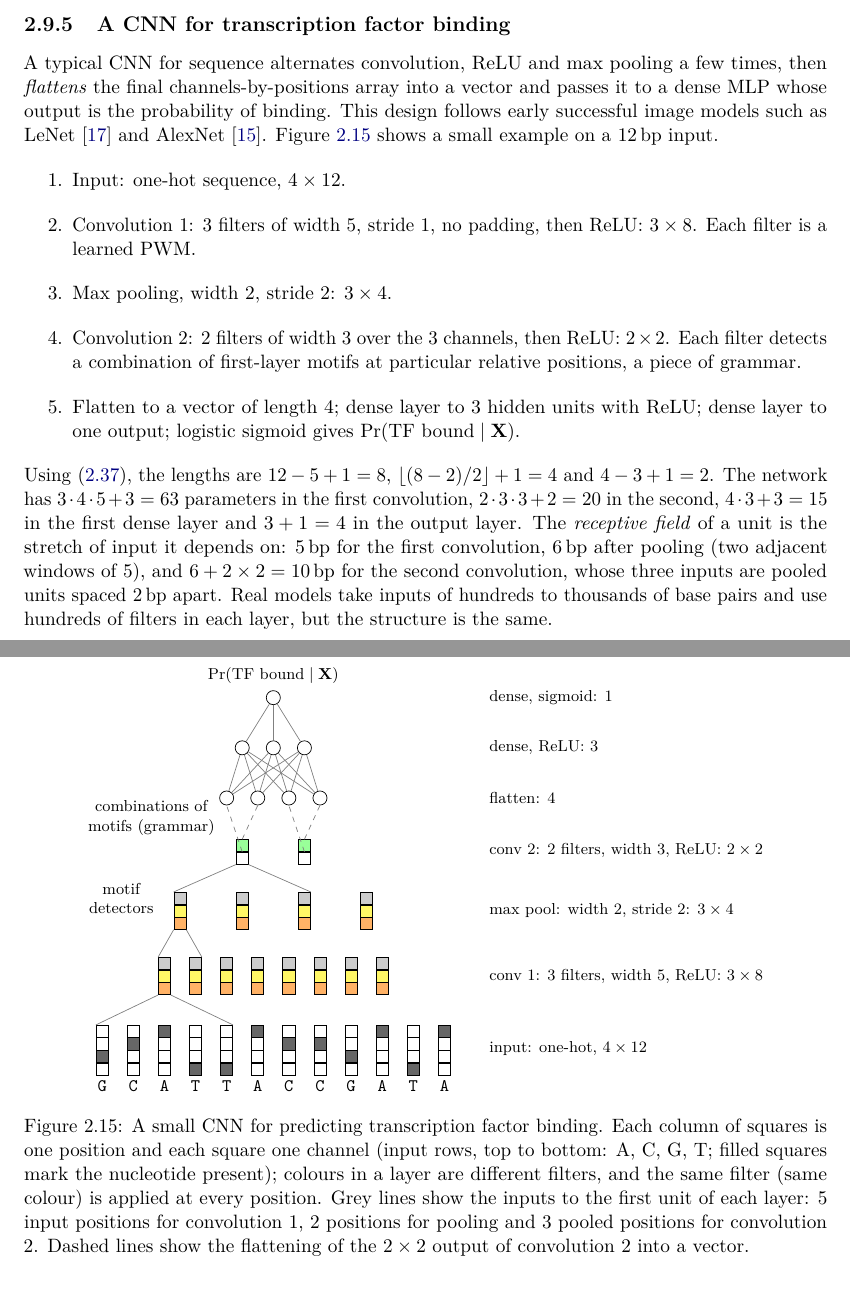
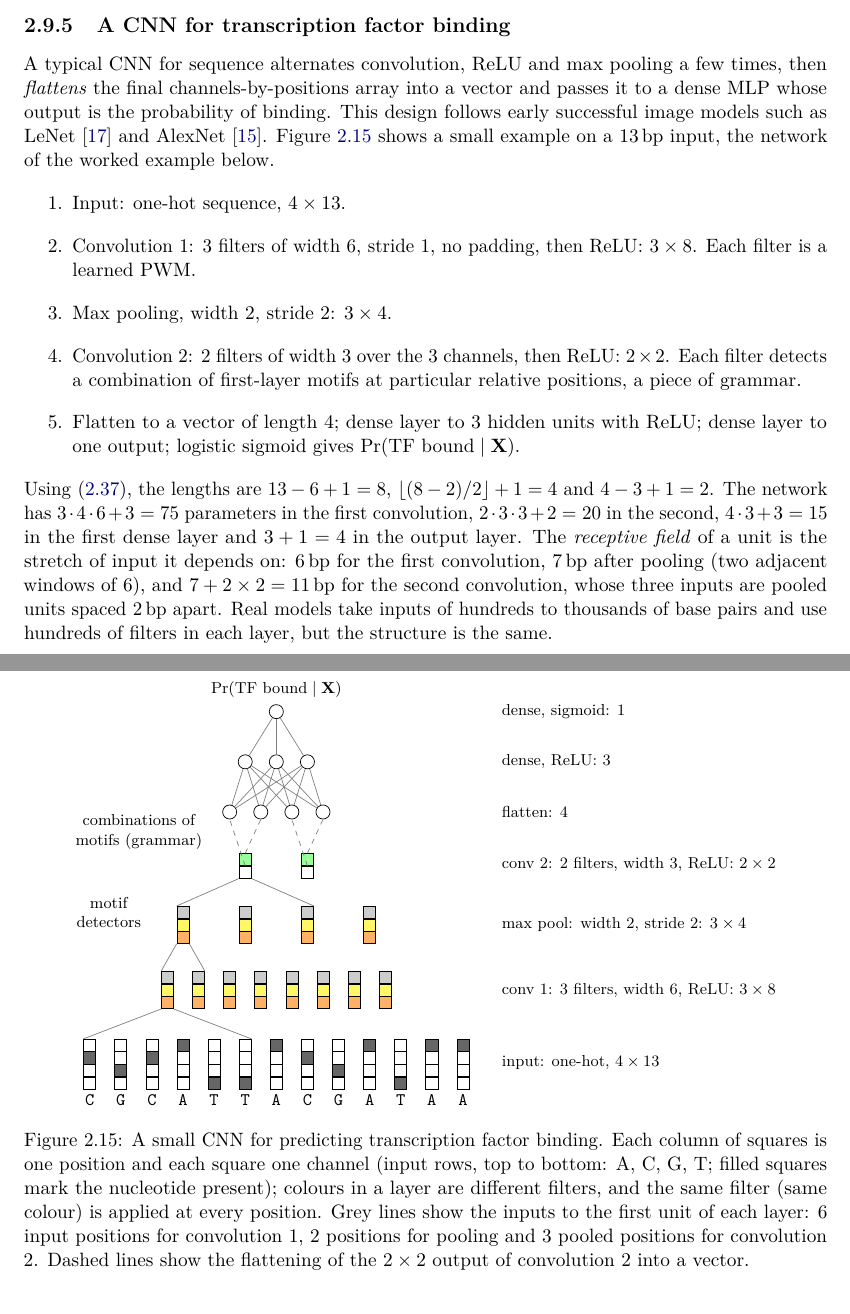
Before and after one commit to davidaknowles/ml4fg_book, a LaTeX thesis (chapter02/main.tex, which reads chapter02/chapter02.tex): two parts of pages 21 and 22 of 29, joined at a grey line, cut so that both start at the same text. Compiled offline with pdfLaTeX.

Commit message:
Fig 2.15: match the worked example (13 bp input, width-6 filters)
The input is now CGCATTACGATAA and the first convolution has width 6;
lengths, parameter counts and receptive fields in the text follow.

Co-Authored-By: Claude Opus 5.5 <noreply@anthropic.com>

```diff
--- a/chapter02/chapter02.tex
+++ b/chapter02/chapter02.tex
@@ -675,61 +675,61 @@ During backpropagation, the gradient of a pooled output passes only to the input
 
 \subsection{A CNN for transcription factor binding}
 
-A typical CNN for sequence alternates convolution, ReLU and max pooling a few times, then \emph{flattens} the final channels-by-positions array into a vector and passes it to a dense MLP whose output is the probability of binding. This design follows early successful image models such as LeNet~\citep{lecun1998} and AlexNet~\citep{krizhevsky2012}. Figure~\ref{fig:cnn} shows a small example on a 12\,bp input.
+A typical CNN for sequence alternates convolution, ReLU and max pooling a few times, then \emph{flattens} the final channels-by-positions array into a vector and passes it to a dense MLP whose output is the probability of binding. This design follows early successful image models such as LeNet~\citep{lecun1998} and AlexNet~\citep{krizhevsky2012}. Figure~\ref{fig:cnn} shows a small example on a 13\,bp input, the network of the worked example below.
 \begin{enumerate}
-  \item Input: one-hot sequence, $4\times12$.
-  \item Convolution 1: 3 filters of width 5, stride 1, no padding, then ReLU: $3\times8$. Each filter is a learned PWM.
+  \item Input: one-hot sequence, $4\times13$.
+  \item Convolution 1: 3 filters of width 6, stride 1, no padding, then ReLU: $3\times8$. Each filter is a learned PWM.
   \item Max pooling, width 2, stride 2: $3\times4$.
   \item Convolution 2: 2 filters of width 3 over the 3 channels, then ReLU: $2\times2$. Each filter detects a combination of first-layer motifs at particular relative positions, a piece of grammar.
   \item Flatten to a vector of length 4; dense layer to 3 hidden units with ReLU; dense layer to one output; logistic sigmoid gives $\Pr(\text{TF bound}\mid\mX)$.
 \end{enumerate}
-Using~\eqref{eq:lout}, the lengths are $12-5+1=8$, $\lfloor(8-2)/2\rfloor+1=4$ and $4-3+1=2$. The network has $3\cdot4\cdot5+3=63$ parameters in the first convolution, $2\cdot3\cdot3+2=20$ in the second, $4\cdot3+3=15$ in the first dense layer and $3+1=4$ in the output layer. The \emph{receptive field} of a unit is the stretch of input it depends on: 5\,bp for the first convolution, 6\,bp after pooling (two adjacent windows of 5), and $6+2\times2=10$\,bp for the second convolution, whose three inputs are pooled units spaced 2\,bp apart. Real models take inputs of hundreds to thousands of base pairs and use hundreds of filters in each layer, but the structure is the same.
+Using~\eqref{eq:lout}, the lengths are $13-6+1=8$, $\lfloor(8-2)/2\rfloor+1=4$ and $4-3+1=2$. The network has $3\cdot4\cdot6+3=75$ parameters in the first convolution, $2\cdot3\cdot3+2=20$ in the second, $4\cdot3+3=15$ in the first dense layer and $3+1=4$ in the output layer. The \emph{receptive field} of a unit is the stretch of input it depends on: 6\,bp for the first convolution, 7\,bp after pooling (two adjacent windows of 6), and $7+2\times2=11$\,bp for the second convolution, whose three inputs are pooled units spaced 2\,bp apart. Real models take inputs of hundreds to thousands of base pairs and use hundreds of filters in each layer, but the structure is the same.
 
 \begin{figure}[t]
   \centering
   \begin{tikzpicture}[>=Stealth, every node/.style={font=\footnotesize},
       sq/.style={draw, minimum size=0.24cm, inner sep=0pt}]
     \def\dx{0.62}
-    % input: 12 positions x 4 channels
-    \foreach \j/\b/\on in {1/G/2,2/C/3,3/A/4,4/T/1,5/T/1,6/A/4,7/C/3,8/C/3,9/G/2,10/A/4,11/T/1,12/A/4} {
+    % input: 13 positions x 4 channels, the sequence of the worked example
+    \foreach \j/\b/\on in {1/C/3,2/G/2,3/C/3,4/A/4,5/T/1,6/T/1,7/A/4,8/C/3,9/G/2,10/A/4,11/T/1,12/A/4,13/A/4} {
       \foreach \c in {1,...,4} \node[sq] (x\j\c) at ({\dx*\j}, {0.25*(\c-1)}) {};
       \node[sq, fill=black!60] at ({\dx*\j}, {0.25*(\on-1)}) {};
       \node[font=\ttfamily\small] at ({\dx*\j},-0.35) {\b};
     }
     % conv1: 8 positions x 3 channels, at y=1.9
     \foreach \j in {1,...,8} \foreach \c/\col in {1/orange!60,2/yellow!60,3/gray!40}
-      \node[sq, fill=\col] (a\j\c) at ({\dx*(\j+2)}, {1.6+0.25*(\c-1)}) {};
-    \draw[gray] (x14.north west) -- (a11.south west); \draw[gray] (x54.north east) -- (a11.south east);
+      \node[sq, fill=\col] (a\j\c) at ({\dx*(\j+2.5)}, {1.6+0.25*(\c-1)}) {};
+    \draw[gray] (x14.north west) -- (a11.south west); \draw[gray] (x64.north east) -- (a11.south east);
     % pool: 4 positions x 3 channels
     \foreach \j in {1,...,4} \foreach \c/\col in {1/orange!60,2/yellow!60,3/gray!40}
-      \node[sq, fill=\col] (m\j\c) at ({\dx*(2*\j+1.5)}, {2.9+0.25*(\c-1)}) {};
+      \node[sq, fill=\col] (m\j\c) at ({\dx*(2*\j+2)}, {2.9+0.25*(\c-1)}) {};
     \draw[gray] (a13.north west) -- (m11.south west); \draw[gray] (a23.north east) -- (m11.south east);
     % conv2: 2 positions x 2 channels
     \foreach \j in {1,2} \foreach \c/\col in {1/white,2/green!40}
-      \node[sq, fill=\col] (b\j\c) at ({\dx*(2*\j+3.5)}, {4.2+0.25*(\c-1)}) {};
+      \node[sq, fill=\col] (b\j\c) at ({\dx*(2*\j+4)}, {4.2+0.25*(\c-1)}) {};
     \draw[gray] (m13.north west) -- (b11.south west); \draw[gray] (m33.north east) -- (b11.south east);
     % flatten + dense
-    \foreach \k in {1,...,4} \node[draw, circle, minimum size=0.28cm, inner sep=0pt] (f\k) at ({\dx*(\k+4.0)}, 5.4) {};
-    \foreach \k in {1,...,3} \node[draw, circle, minimum size=0.28cm, inner sep=0pt] (d\k) at ({\dx*(\k+4.5)}, 6.4) {};
-    \node[draw, circle, minimum size=0.28cm, inner sep=0pt] (out) at ({\dx*6.5}, 7.4) {};
+    \foreach \k in {1,...,4} \node[draw, circle, minimum size=0.28cm, inner sep=0pt] (f\k) at ({\dx*(\k+4.5)}, 5.4) {};
+    \foreach \k in {1,...,3} \node[draw, circle, minimum size=0.28cm, inner sep=0pt] (d\k) at ({\dx*(\k+5)}, 6.4) {};
+    \node[draw, circle, minimum size=0.28cm, inner sep=0pt] (out) at ({\dx*7}, 7.4) {};
     \foreach \k/\src in {1/b11,2/b12,3/b21,4/b22} \draw[gray, dashed] (\src.north) -- (f\k.south);
     \foreach \k in {1,...,4} \foreach \l in {1,...,3} \draw[gray] (f\k) -- (d\l);
     \foreach \l in {1,...,3} \draw[gray] (d\l) -- (out);
     \node[above] at (out.north) {$\Pr(\text{TF bound}\mid\mX)$};
     % labels
     \begin{scope}[every node/.style={font=\footnotesize, align=left, anchor=west}]
-      \node at (8.2,0.4) {input: one-hot, $4\times12$};
-      \node at (8.2,1.85) {conv 1: 3 filters, width 5, ReLU: $3\times8$};
-      \node at (8.2,3.15) {max pool: width 2, stride 2: $3\times4$};
-      \node at (8.2,4.35) {conv 2: 2 filters, width 3, ReLU: $2\times2$};
-      \node at (8.2,5.4) {flatten: 4};
-      \node at (8.2,6.4) {dense, ReLU: 3};
-      \node at (8.2,7.4) {dense, sigmoid: 1};
+      \node at (8.7,0.4) {input: one-hot, $4\times13$};
+      \node at (8.7,1.85) {conv 1: 3 filters, width 6, ReLU: $3\times8$};
+      \node at (8.7,3.15) {max pool: width 2, stride 2: $3\times4$};
+      \node at (8.7,4.35) {conv 2: 2 filters, width 3, ReLU: $2\times2$};
+      \node at (8.7,5.4) {flatten: 4};
+      \node at (8.7,6.4) {dense, ReLU: 3};
+      \node at (8.7,7.4) {dense, sigmoid: 1};
     \end{scope}
     \node[align=center, font=\footnotesize] at (1.0,3.4) {motif\\detectors};
     \node[align=center, font=\footnotesize] at (1.6,5.0) {combinations of\\motifs (grammar)};
   \end{tikzpicture}
-  \caption{A small CNN for predicting transcription factor binding. Each column of squares is one position and each square one channel (input rows, top to bottom: A, C, G, T; filled squares mark the nucleotide present); colours in a layer are different filters, and the same filter (same colour) is applied at every position. Grey lines show the inputs to the first unit of each layer: 5 input positions for convolution 1, 2 positions for pooling and 3 pooled positions for convolution 2. Dashed lines show the flattening of the $2\times2$ output of convolution 2 into a vector.}
+  \caption{A small CNN for predicting transcription factor binding. Each column of squares is one position and each square one channel (input rows, top to bottom: A, C, G, T; filled squares mark the nucleotide present); colours in a layer are different filters, and the same filter (same colour) is applied at every position. Grey lines show the inputs to the first unit of each layer: 6 input positions for convolution 1, 2 positions for pooling and 3 pooled positions for convolution 2. Dashed lines show the flattening of the $2\times2$ output of convolution 2 into a vector.}
   \label{fig:cnn}
 \end{figure}
 
```
